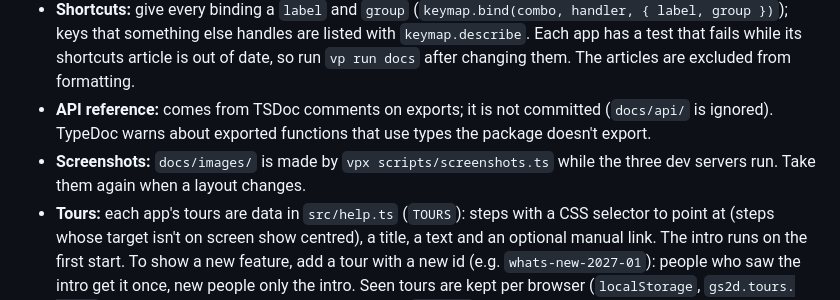
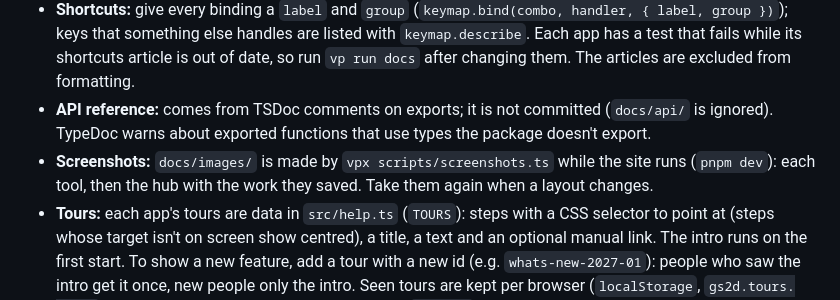
Before and after one commit to g-t-georgiev/foundry2d, a Markdown page: docs/CONTRIBUTING.md, the part around the change. Drawn GitHub-style.

```diff
--- a/docs/CONTRIBUTING.md
+++ b/docs/CONTRIBUTING.md
@@ -64,7 +64,7 @@ The docs are Markdown in `docs/`: the [manual](manual/README.md), [architecture]
 - **Generated parts:** `vp run docs` writes each app's "Keyboard shortcuts" article from its key bindings (`apps/*/src/keys.ts`, through `manual.ts`) and the API reference into `docs/api/` with TypeDoc. `vp run docs -- --no-api` skips the API reference.
 - **Shortcuts:** give every binding a `label` and `group` (`keymap.bind(combo, handler, { label, group })`); keys that something else handles are listed with `keymap.describe`. Each app has a test that fails while its shortcuts article is out of date, so run `vp run docs` after changing them. The articles are excluded from formatting.
 - **API reference:** comes from TSDoc comments on exports; it is not committed (`docs/api/` is ignored). TypeDoc warns about exported functions that use types the package doesn't export.
-- **Screenshots:** `docs/images/` is made by `vpx scripts/screenshots.ts` while the three dev servers run. Take them again when a layout changes.
+- **Screenshots:** `docs/images/` is made by `vpx scripts/screenshots.ts` while the site runs (`pnpm dev`): each tool, then the hub with the work they saved. Take them again when a layout changes.
 - **Tours:** each app's tours are data in `src/help.ts` (`TOURS`): steps with a CSS selector to point at (steps whose target isn't on screen show centred), a title, a text and an optional manual link. The intro runs on the first start. To show a new feature, add a tour with a new id (e.g. `whats-new-2027-01`): people who saw the intro get it once, new people only the intro. Seen tours are kept per browser (`localStorage`, `gs2d.tours.<app>`); end-to-end tests mark the intro as seen in `openApp`, except the tour's own test.
 - **Manual site:** `pnpm dev:docs` serves it on port 3003 and reloads when an article changes. New articles only need a numbered file in a chapter folder; new chapters also need their title in `docs/manual/README.md`.
 - **Style:** plain words, short sentences, one idea per sentence; name buttons and fields exactly as the app labels them.
```
Also changed, not shown: README.md (+2 -0 lines), docs/ROADMAP.md (+1 -1 lines), docs/images/apps.png, docs/images/levels.png, docs/images/packer.png, docs/images/pixel.png, docs/images/studio.png (added), 2 other files.
